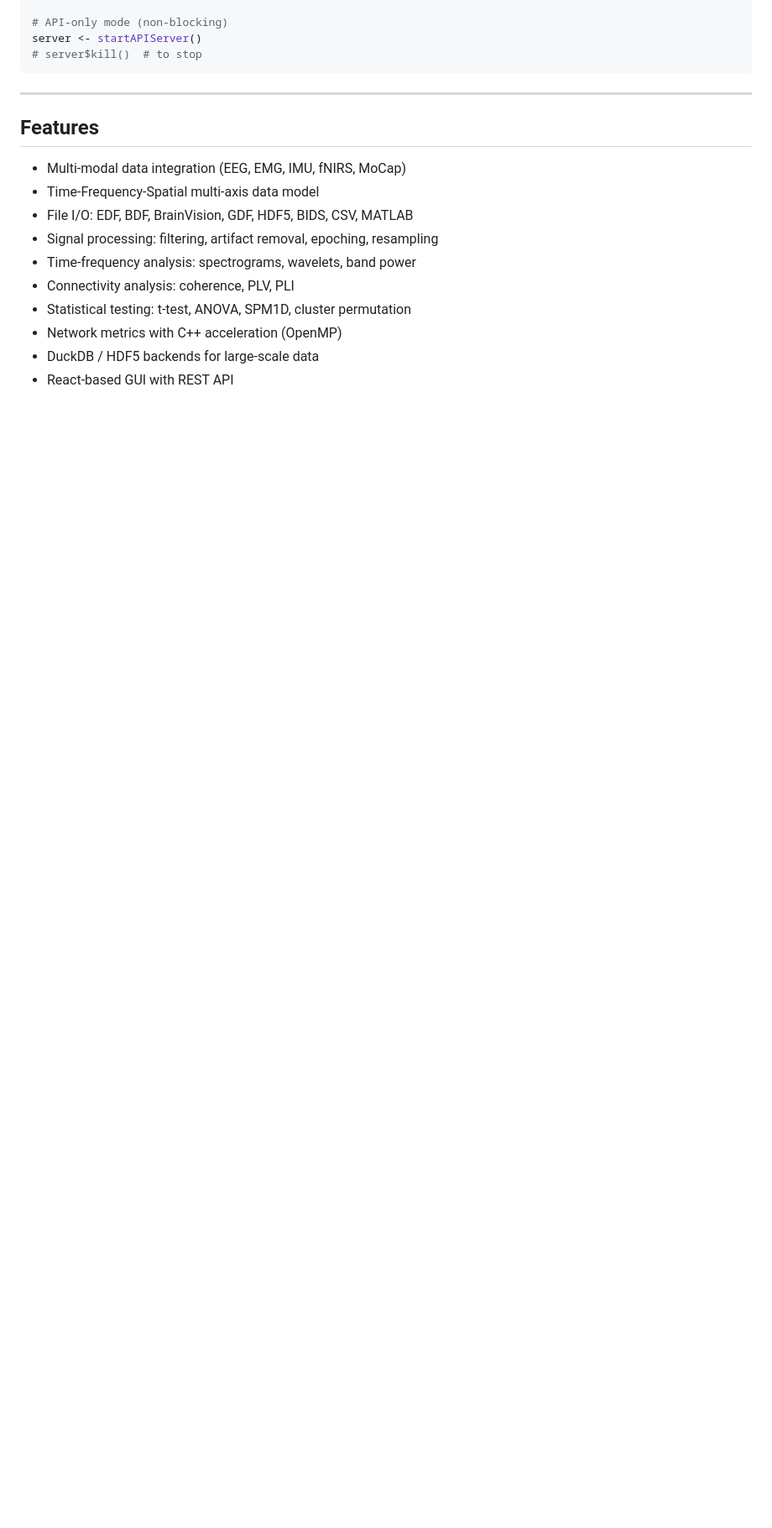
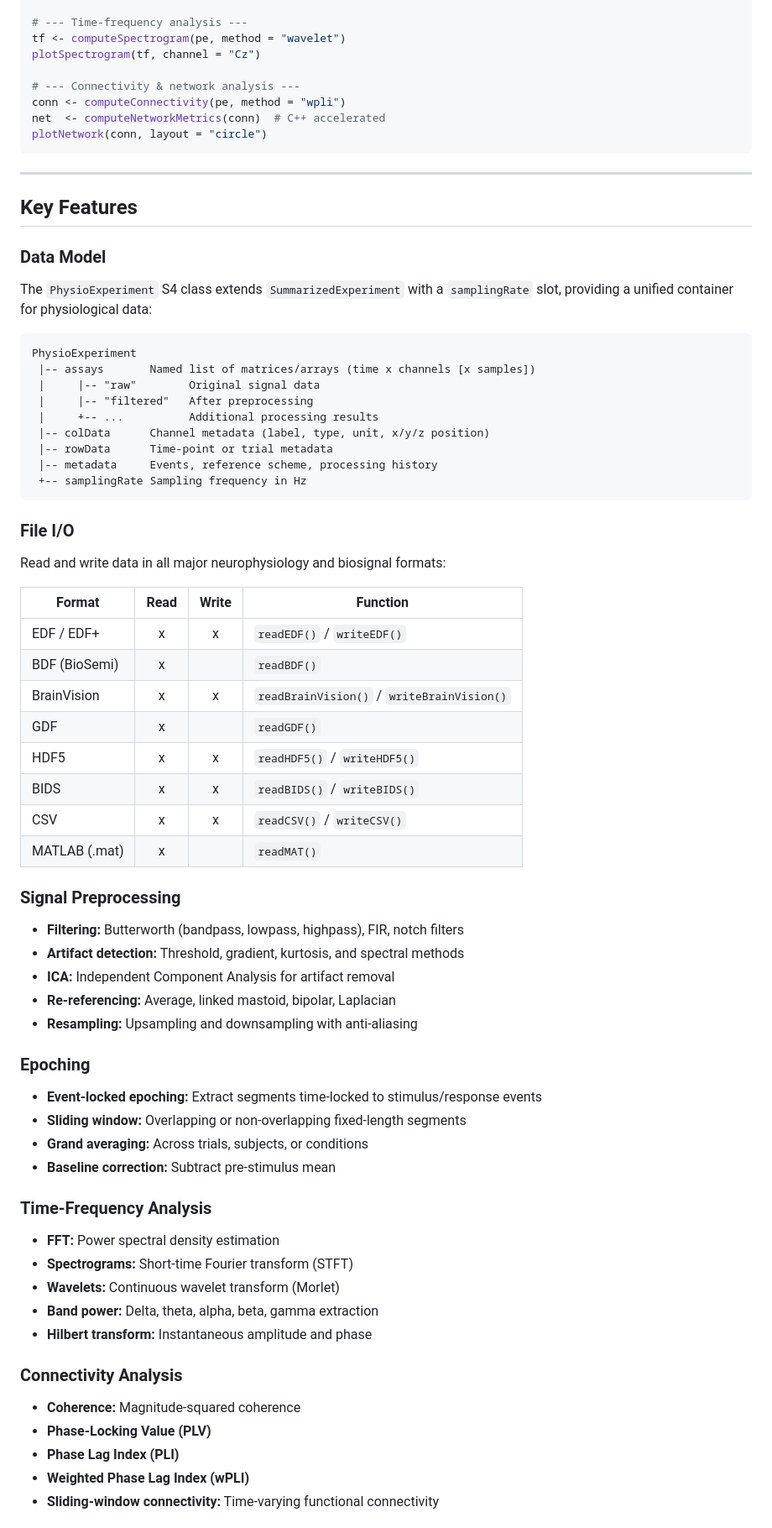
Before and after one commit to x-biosignal/PhysioExperiment, a Markdown page: README.md, the part around one of its changes. Shown at 84% size. GitHub-like rendering; blank space fills up the shorter version.

Commit message:
docs: Add comprehensive README

````diff
--- a/README.md
+++ b/README.md
@@ -132,20 +94,77 @@ launchGUI()
 
-# API-only mode (non-blocking)
-server <- startAPIServer()
-# server$kill()  # to stop
+# --- Time-frequency analysis ---
+tf <- computeSpectrogram(pe, method = "wavelet")
+plotSpectrogram(tf, channel = "Cz")
+
+# --- Connectivity & network analysis ---
+conn <- computeConnectivity(pe, method = "wpli")
+net  <- computeNetworkMetrics(conn)  # C++ accelerated
+plotNetwork(conn, layout = "circle")
 ```
 
 ---
 
-## Features
+## Key Features
 
-* Multi-modal data integration (EEG, EMG, IMU, fNIRS, MoCap)
-* Time-Frequency-Spatial multi-axis data model
-* File I/O: EDF, BDF, BrainVision, GDF, HDF5, BIDS, CSV, MATLAB
-* Signal processing: filtering, artifact removal, epoching, resampling
-* Time-frequency analysis: spectrograms, wavelets, band power
-* Connectivity analysis: coherence, PLV, PLI
-* Statistical testing: t-test, ANOVA, SPM1D, cluster permutation
-* Network metrics with C++ acceleration (OpenMP)
-* DuckDB / HDF5 backends for large-scale data
-* React-based GUI with REST API
+### Data Model
+
+The `PhysioExperiment` S4 class extends `SummarizedExperiment` with a `samplingRate` slot, providing a unified container for physiological data:
+
+```
+PhysioExperiment
+ |-- assays       Named list of matrices/arrays (time x channels [x samples])
+ |     |-- "raw"        Original signal data
+ |     |-- "filtered"   After preprocessing
+ |     +-- ...          Additional processing results
+ |-- colData      Channel metadata (label, type, unit, x/y/z position)
+ |-- rowData      Time-point or trial metadata
+ |-- metadata     Events, reference scheme, processing history
+ +-- samplingRate Sampling frequency in Hz
+```
+
+### File I/O
+
+Read and write data in all major neurophysiology and biosignal formats:
+
+| Format | Read | Write | Function |
+|---|:---:|:---:|---|
+| EDF / EDF+ | x | x | `readEDF()` / `writeEDF()` |
+| BDF (BioSemi) | x | | `readBDF()` |
+| BrainVision | x | x | `readBrainVision()` / `writeBrainVision()` |
+| GDF | x | | `readGDF()` |
+| HDF5 | x | x | `readHDF5()` / `writeHDF5()` |
+| BIDS | x | x | `readBIDS()` / `writeBIDS()` |
+| CSV | x | x | `readCSV()` / `writeCSV()` |
+| MATLAB (.mat) | x | | `readMAT()` |
+
+### Signal Preprocessing
+
+- **Filtering:** Butterworth (bandpass, lowpass, highpass), FIR, notch filters
+- **Artifact detection:** Threshold, gradient, kurtosis, and spectral methods
+- **ICA:** Independent Component Analysis for artifact removal
+- **Re-referencing:** Average, linked mastoid, bipolar, Laplacian
+- **Resampling:** Upsampling and downsampling with anti-aliasing
+
+### Epoching
+
+- **Event-locked epoching:** Extract segments time-locked to stimulus/response events
+- **Sliding window:** Overlapping or non-overlapping fixed-length segments
+- **Grand averaging:** Across trials, subjects, or conditions
+- **Baseline correction:** Subtract pre-stimulus mean
+
+### Time-Frequency Analysis
+
+- **FFT:** Power spectral density estimation
+- **Spectrograms:** Short-time Fourier transform (STFT)
+- **Wavelets:** Continuous wavelet transform (Morlet)
+- **Band power:** Delta, theta, alpha, beta, gamma extraction
+- **Hilbert transform:** Instantaneous amplitude and phase
+
+### Connectivity Analysis
+
+- **Coherence:** Magnitude-squared coherence
+- **Phase-Locking Value (PLV)**
+- **Phase Lag Index (PLI)**
+- **Weighted Phase Lag Index (wPLI)**
+- **Sliding-window connectivity:** Time-varying functional connectivity
+
````
Also changed, not shown: other parts of README.md (+137 -102 lines).
